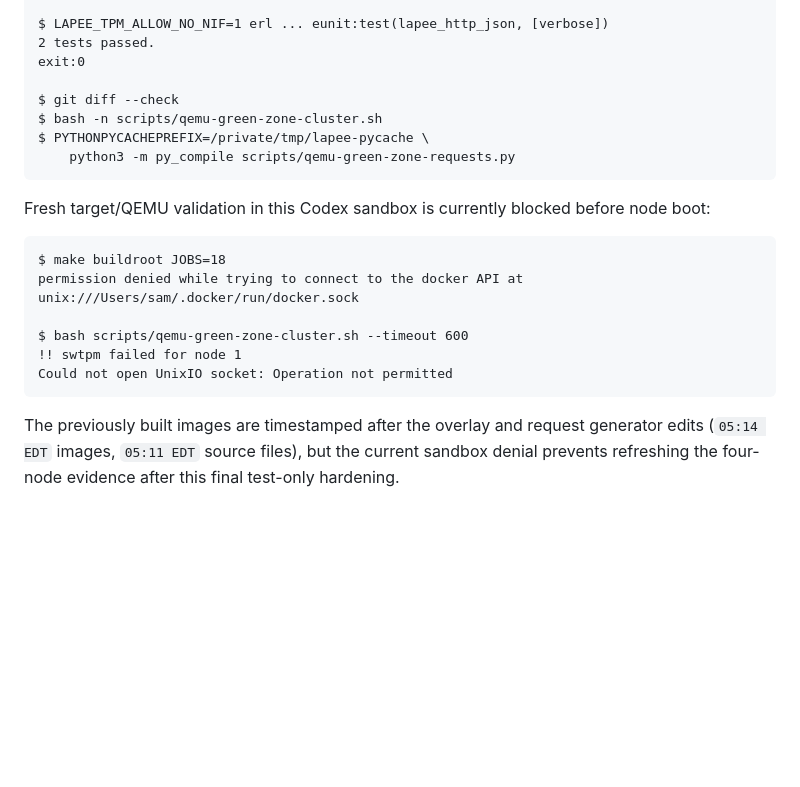
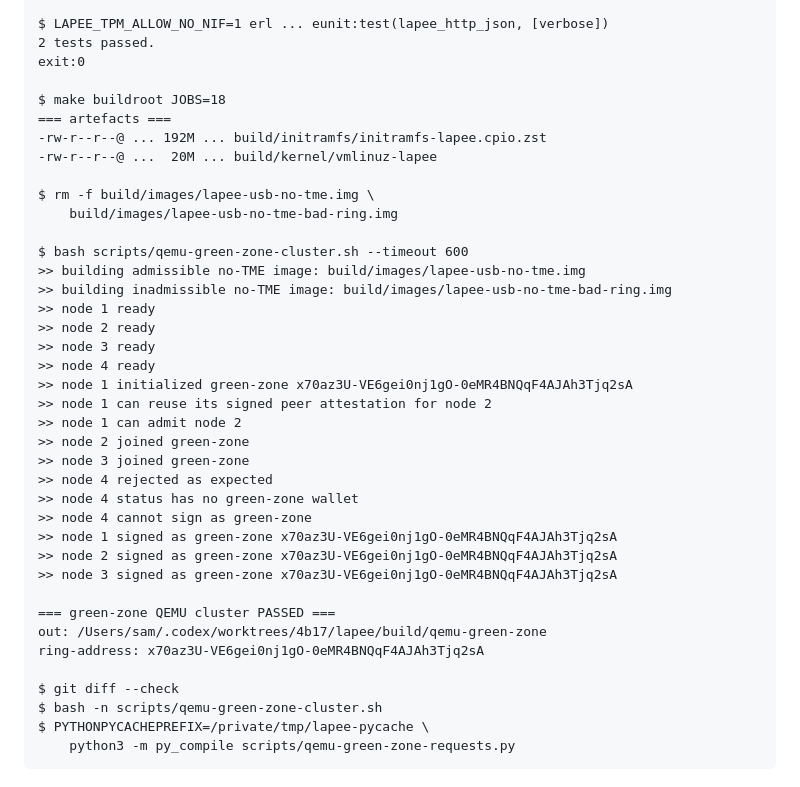
Before and after one commit to permaweb/os, a Markdown page: STATUS.md, the part around the change. Rendered like a GitHub page; blank space fills up the shorter version.

Commit message:
docs: record green-zone target validation

````diff
--- a/STATUS.md
+++ b/STATUS.md
@@ -506,26 +506,39 @@ $ LAPEE_TPM_ALLOW_NO_NIF=1 erl ... eunit:test(lapee_http_json, [verbose])
 2 tests passed.
 exit:0
 
+$ make buildroot JOBS=18
+=== artefacts ===
+-rw-r--r--@ ... 192M ... build/initramfs/initramfs-lapee.cpio.zst
+-rw-r--r--@ ...  20M ... build/kernel/vmlinuz-lapee
+
+$ rm -f build/images/lapee-usb-no-tme.img \
+    build/images/lapee-usb-no-tme-bad-ring.img
+
+$ bash scripts/qemu-green-zone-cluster.sh --timeout 600
+>> building admissible no-TME image: build/images/lapee-usb-no-tme.img
+>> building inadmissible no-TME image: build/images/lapee-usb-no-tme-bad-ring.img
+>> node 1 ready
+>> node 2 ready
+>> node 3 ready
+>> node 4 ready
+>> node 1 initialized green-zone x70az3U-VE6gei0nj1gO-0eMR4BNQqF4AJAh3Tjq2sA
+>> node 1 can reuse its signed peer attestation for node 2
+>> node 1 can admit node 2
+>> node 2 joined green-zone
+>> node 3 joined green-zone
+>> node 4 rejected as expected
+>> node 4 status has no green-zone wallet
+>> node 4 cannot sign as green-zone
+>> node 1 signed as green-zone x70az3U-VE6gei0nj1gO-0eMR4BNQqF4AJAh3Tjq2sA
+>> node 2 signed as green-zone x70az3U-VE6gei0nj1gO-0eMR4BNQqF4AJAh3Tjq2sA
+>> node 3 signed as green-zone x70az3U-VE6gei0nj1gO-0eMR4BNQqF4AJAh3Tjq2sA
+
+=== green-zone QEMU cluster PASSED ===
+out: /Users/sam/.codex/worktrees/4b17/lapee/build/qemu-green-zone
+ring-address: x70az3U-VE6gei0nj1gO-0eMR4BNQqF4AJAh3Tjq2sA
+
 $ git diff --check
 $ bash -n scripts/qemu-green-zone-cluster.sh
 $ PYTHONPYCACHEPREFIX=/private/tmp/lapee-pycache \
     python3 -m py_compile scripts/qemu-green-zone-requests.py
 ```
-
-Fresh target/QEMU validation in this Codex sandbox is currently blocked before
-node boot:
-
-```text
-$ make buildroot JOBS=18
-permission denied while trying to connect to the docker API at
-unix:///Users/sam/.docker/run/docker.sock
-
-$ bash scripts/qemu-green-zone-cluster.sh --timeout 600
-!! swtpm failed for node 1
-Could not open UnixIO socket: Operation not permitted
-```
-
-The previously built images are timestamped after the overlay and request
-generator edits (`05:14 EDT` images, `05:11 EDT` source files), but the current
-sandbox denial prevents refreshing the four-node evidence after this final
-test-only hardening.
````
